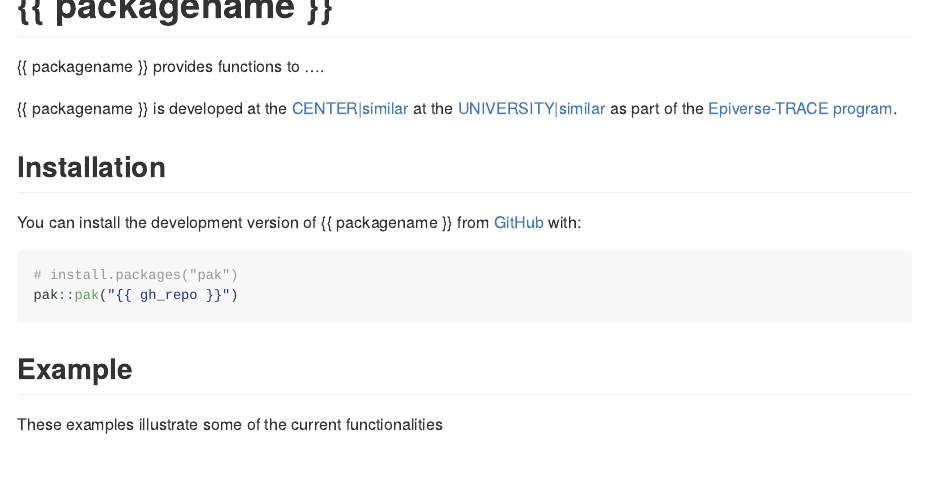
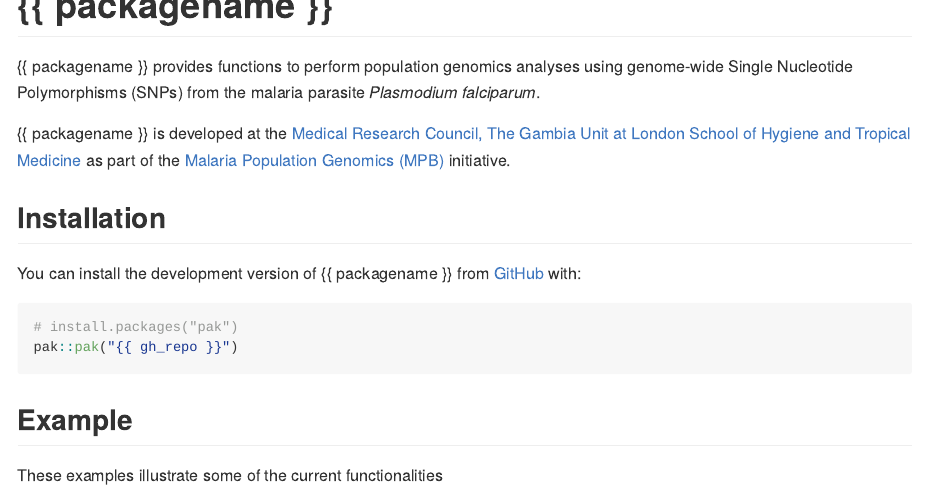
Before and after one commit to Karim-Mane/mpbr, an R Markdown document (README.Rmd): the page in a window 1100 px wide, from its top. The pictures show the output file README.md that the author committed with the source, drawn offline in the style of GitHub; badge pictures from the web are left out.

Commit message:
update readme

```diff
--- a/README.Rmd
+++ b/README.Rmd
@@ -27,10 +27,10 @@ knitr::opts_chunk$set(
 [![lifecycle-concept](https://raw.githubusercontent.com/reconverse/reconverse.github.io/master/images/badge-concept.svg)](https://www.reconverse.org/lifecycle.html#concept)
 <!-- badges: end -->
 
-{{ packagename }} provides functions to ....
+{{ packagename }} provides functions to perform population genomics analyses using genome-wide Single Nucleotide Polymorphisms (SNPs) from the malaria parasite _Plasmodium falciparum_.
 
 <!-- This sentence is optional and can be removed -->
-{{ packagename }} is developed at the [CENTER|similar](url) at the [UNIVERSITY|similar](url) as part of the [Epiverse-TRACE program](https://data.org/initiatives/epiverse/).
+{{ packagename }} is developed at the [Medical Research Council, The Gambia Unit at London School of Hygiene and Tropical Medicine](https://www.lshtm.ac.uk/research/units/mrc-gambia) as part of the [Malaria Population Genomics (MPB)](https://data.org/initiatives/epiverse/) initiative.
 
 ## Installation
 
```
Also changed, not shown: README.md.
